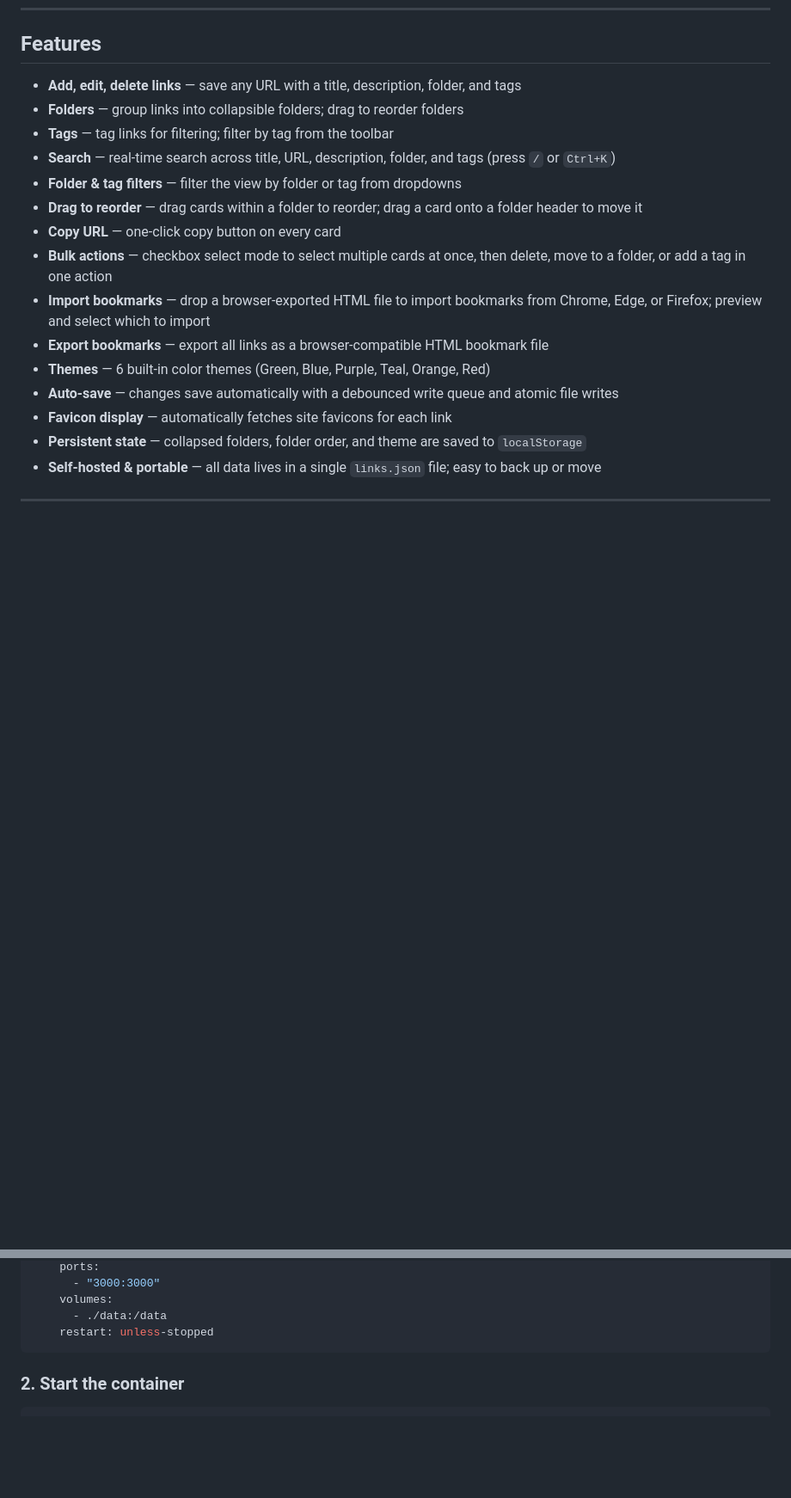
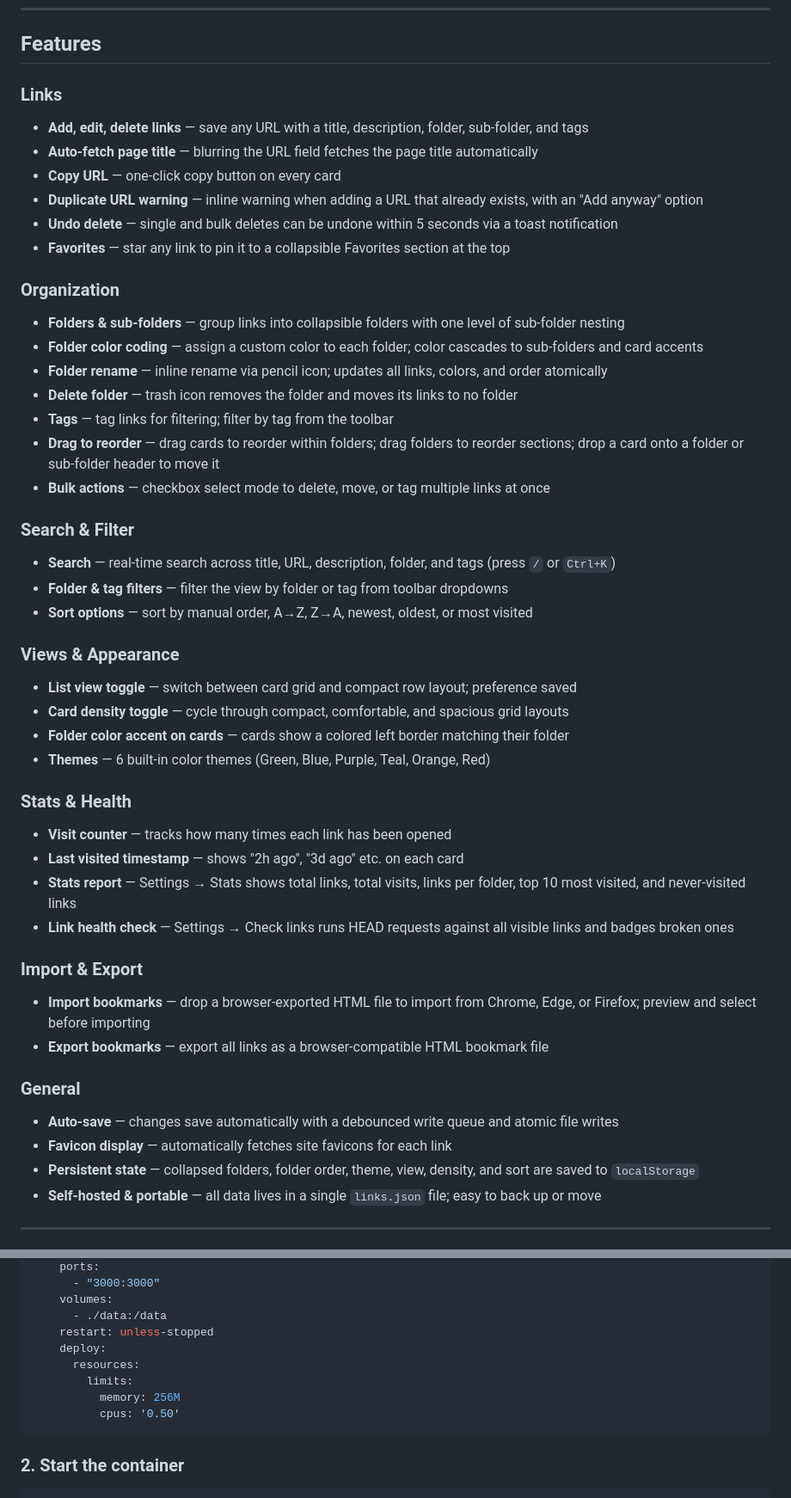
Before and after one commit to anthonyjohnsonga/msp-beacon, a Markdown page: README.md, 2 parts joined by grey strips. Shown at 86% size. Rendered like a GitHub page; blank space fills up the shorter version.

Commit message:
Update README — sync compose snippet with resource limits, expand features list to current state

````diff
--- a/README.md
+++ b/README.md
@@ -8,20 +8,48 @@ move between machines, or host on a file share.
 
 ## Features
 
-- **Add, edit, delete links** — save any URL with a title, description, folder, and tags
-- **Folders** — group links into collapsible folders; drag to reorder folders
+### Links
+- **Add, edit, delete links** — save any URL with a title, description, folder, sub-folder, and tags
+- **Auto-fetch page title** — blurring the URL field fetches the page title automatically
+- **Copy URL** — one-click copy button on every card
+- **Duplicate URL warning** — inline warning when adding a URL that already exists, with an "Add anyway" option
+- **Undo delete** — single and bulk deletes can be undone within 5 seconds via a toast notification
+- **Favorites** — star any link to pin it to a collapsible Favorites section at the top
+
+### Organization
+- **Folders & sub-folders** — group links into collapsible folders with one level of sub-folder nesting
+- **Folder color coding** — assign a custom color to each folder; color cascades to sub-folders and card accents
+- **Folder rename** — inline rename via pencil icon; updates all links, colors, and order atomically
+- **Delete folder** — trash icon removes the folder and moves its links to no folder
 - **Tags** — tag links for filtering; filter by tag from the toolbar
+- **Drag to reorder** — drag cards to reorder within folders; drag folders to reorder sections; drop a card onto a folder or sub-folder header to move it
+- **Bulk actions** — checkbox select mode to delete, move, or tag multiple links at once
+
+### Search & Filter
 - **Search** — real-time search across title, URL, description, folder, and tags (press `/` or `Ctrl+K`)
-- **Folder & tag filters** — filter the view by folder or tag from dropdowns
-- **Drag to reorder** — drag cards within a folder to reorder; drag a card onto a folder header to move it
-- **Copy URL** — one-click copy button on every card
-- **Bulk actions** — checkbox select mode to select multiple cards at once, then delete, move to a folder, or add a tag in one action
-- **Import bookmarks** — drop a browser-exported HTML file to import bookmarks from Chrome, Edge, or Firefox; preview and select which to import
+- **Folder & tag filters** — filter the view by folder or tag from toolbar dropdowns
+- **Sort options** — sort by manual order, A→Z, Z→A, newest, oldest, or most visited
+
+### Views & Appearance
+- **List view toggle** — switch between card grid and compact row layout; preference saved
+- **Card density toggle** — cycle through compact, comfortable, and spacious grid layouts
+- **Folder color accent on cards** — cards show a colored left border matching their folder
+- **Themes** — 6 built-in color themes (Green, Blue, Purple, Teal, Orange, Red)
+
+### Stats & Health
+- **Visit counter** — tracks how many times each link has been opened
+- **Last visited timestamp** — shows "2h ago", "3d ago" etc. on each card
+- **Stats report** — Settings → Stats shows total links, total visits, links per folder, top 10 most visited, and never-visited links
+- **Link health check** — Settings → Check links runs HEAD requests against all visible links and badges broken ones
+
+### Import & Export
+- **Import bookmarks** — drop a browser-exported HTML file to import from Chrome, Edge, or Firefox; preview and select before importing
 - **Export bookmarks** — export all links as a browser-compatible HTML bookmark file
-- **Themes** — 6 built-in color themes (Green, Blue, Purple, Teal, Orange, Red)
+
+### General
 - **Auto-save** — changes save automatically with a debounced write queue and atomic file writes
 - **Favicon display** — automatically fetches site favicons for each link
-- **Persistent state** — collapsed folders, folder order, and theme are saved to `localStorage`
+- **Persistent state** — collapsed folders, folder order, theme, view, density, and sort are saved to `localStorage`
 - **Self-hosted & portable** — all data lives in a single `links.json` file; easy to back up or move
 
 ---
@@ -47,6 +75,11 @@ services:
     volumes:
       - ./data:/data
     restart: unless-stopped
+    deploy:
+      resources:
+        limits:
+          memory: 256M
+          cpus: '0.50'
 ```
 
 ### 2. Start the container
````
